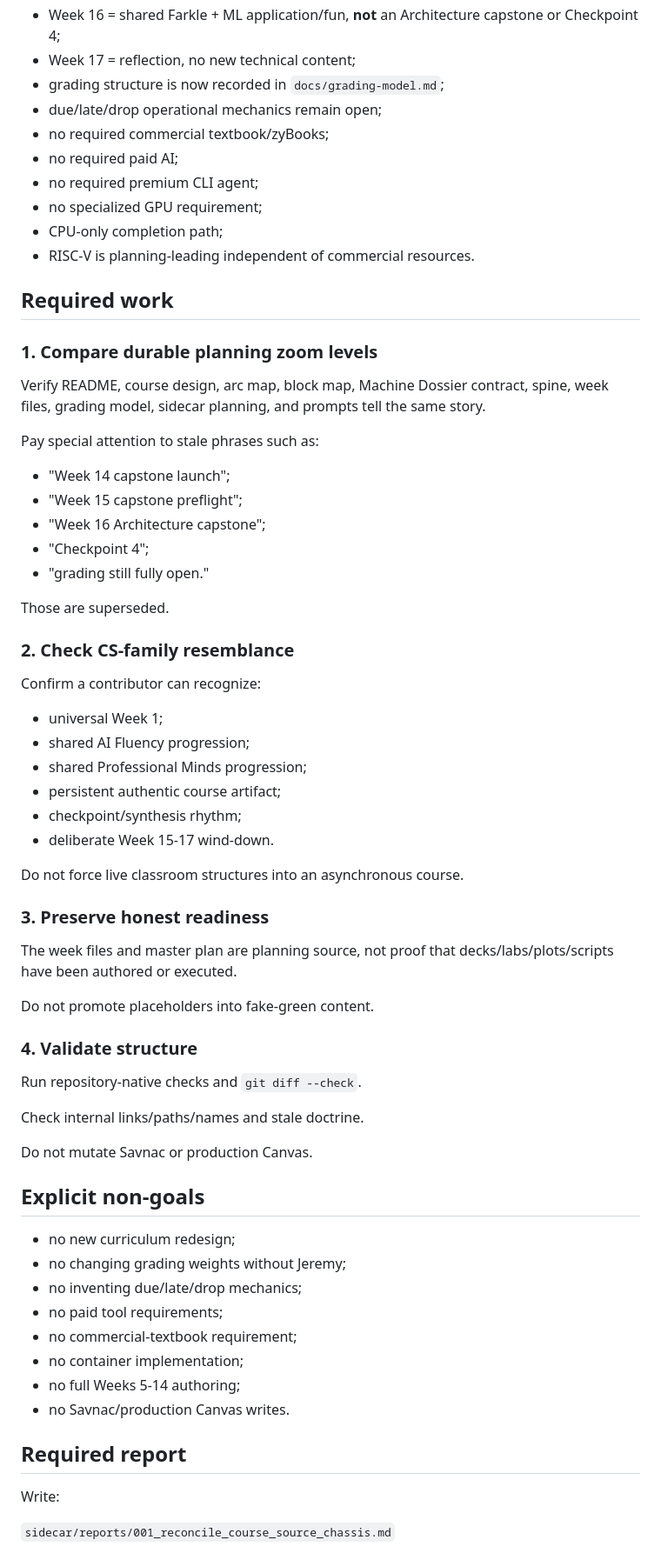
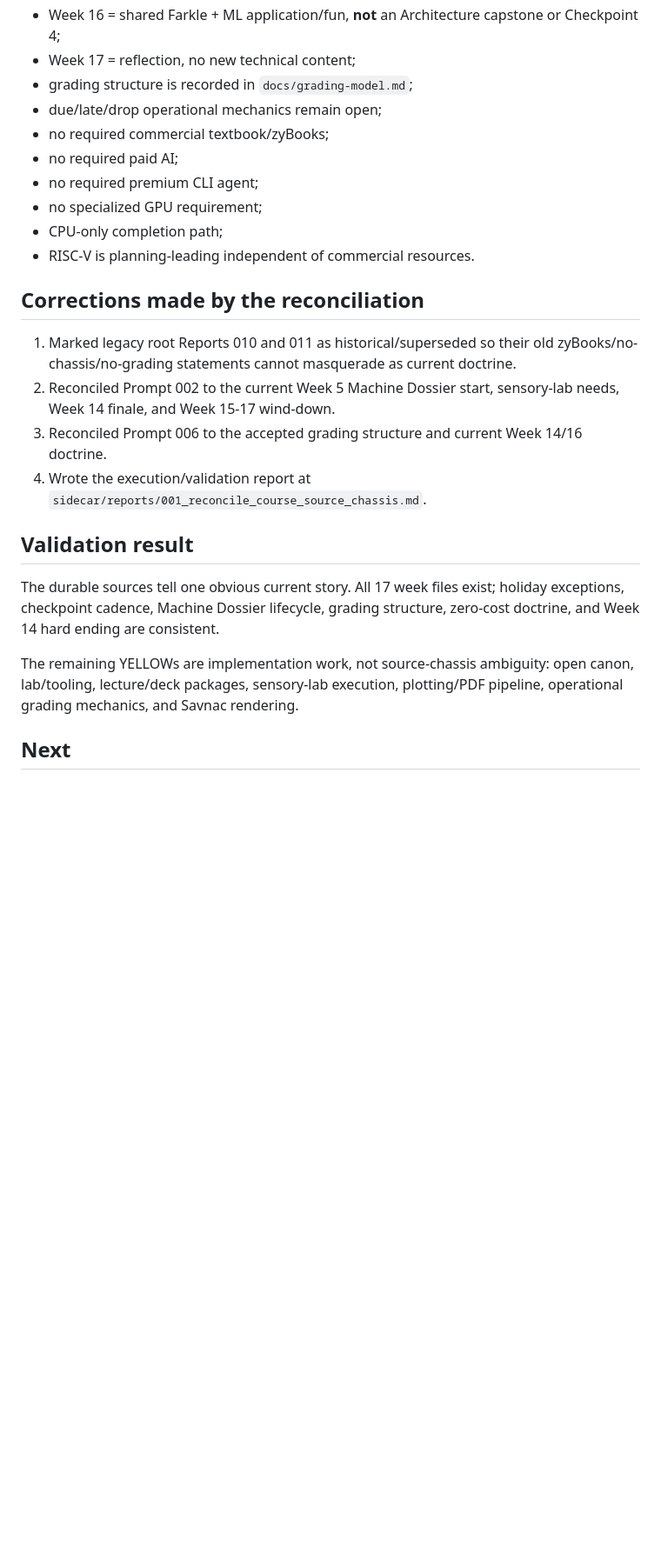
Before and after one commit to jeremy-evert/computer_architecture, a Markdown page: sidecar/prompts/001_reconcile_course_source_chassis.md, the part around one of its changes. Shown at 87% size. GitHub-like rendering; blank space fills up the shorter version.

Commit message:
Close completed source chassis prompt

```diff
--- a/sidecar/prompts/001_reconcile_course_source_chassis.md
+++ b/sidecar/prompts/001_reconcile_course_source_chassis.md
@@ -57,7 +57,7 @@ Inspect current CS1/CS2/DSCT planning where useful. The goal is **family resembl
 - Week 15 = Thanksgiving asynchronous wind-down, no new Architecture layer;
 - Week 16 = shared Farkle + ML application/fun, **not** an Architecture capstone or Checkpoint 4;
 - Week 17 = reflection, no new technical content;
-- grading structure is now recorded in `docs/grading-model.md`;
+- grading structure is recorded in `docs/grading-model.md`;
 - due/late/drop operational mechanics remain open;
 - no required commercial textbook/zyBooks;
 - no required paid AI;
@@ -66,63 +66,18 @@ Inspect current CS1/CS2/DSCT planning where useful. The goal is **family resembl
 - CPU-only completion path;
 - RISC-V is planning-leading independent of commercial resources.
 
-## Required work
+## Corrections made by the reconciliation
 
-### 1. Compare durable planning zoom levels
+1. Marked legacy root Reports 010 and 011 as historical/superseded so their old zyBooks/no-chassis/no-grading statements cannot masquerade as current doctrine.
+2. Reconciled Prompt 002 to the current Week 5 Machine Dossier start, sensory-lab needs, Week 14 finale, and Week 15-17 wind-down.
+3. Reconciled Prompt 006 to the accepted grading structure and current Week 14/16 doctrine.
+4. Wrote the execution/validation report at `sidecar/reports/001_reconcile_course_source_chassis.md`.
 
-Verify README, course design, arc map, block map, Machine Dossier contract, spine, week files, grading model, sidecar planning, and prompts tell the same story.
+## Validation result
 
-Pay special attention to stale phrases such as:
+The durable sources tell one obvious current story. All 17 week files exist; holiday exceptions, checkpoint cadence, Machine Dossier lifecycle, grading structure, zero-cost doctrine, and Week 14 hard ending are consistent.
 
-- "Week 14 capstone launch";
-- "Week 15 capstone preflight";
-- "Week 16 Architecture capstone";
-- "Checkpoint 4";
-- "grading still fully open."
+The remaining YELLOWs are implementation work, not source-chassis ambiguity: open canon, lab/tooling, lecture/deck packages, sensory-lab execution, plotting/PDF pipeline, operational grading mechanics, and Savnac rendering.
 
-Those are superseded.
+## Next
 
-### 2. Check CS-family resemblance
-
-Confirm a contributor can recognize:
-
-- universal Week 1;
-- shared AI Fluency progression;
-- shared Professional Minds progression;
-- persistent authentic course artifact;
-- checkpoint/synthesis rhythm;
-- deliberate Week 15-17 wind-down.
-
-Do not force live classroom structures into an asynchronous course.
-
-### 3. Preserve honest readiness
-
-The week files and master plan are planning source, not proof that decks/labs/plots/scripts have been authored or executed.
-
-Do not promote placeholders into fake-green content.
-
-### 4. Validate structure
-
-Run repository-native checks and `git diff --check`.
-
-Check internal links/paths/names and stale doctrine.
-
-Do not mutate Savnac or production Canvas.
-
-## Explicit non-goals
-
-- no new curriculum redesign;
-- no changing grading weights without Jeremy;
-- no inventing due/late/drop mechanics;
-- no paid tool requirements;
-- no commercial-textbook requirement;
-- no container implementation;
-- no full Weeks 5-14 authoring;
-- no Savnac/production Canvas writes.
-
-## Required report
-
-Write:
-
-`sidecar/reports/001_reconcile_course_source_chassis.md`
-
```
Also changed, not shown: other parts of sidecar/prompts/001_reconcile_course_source_chassis.md (+13 -28 lines).
